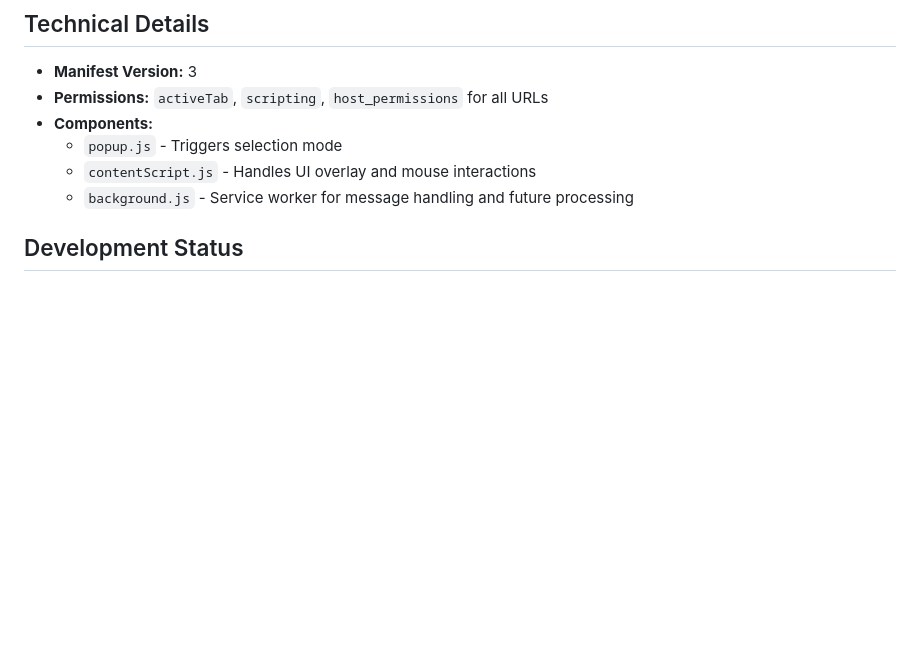
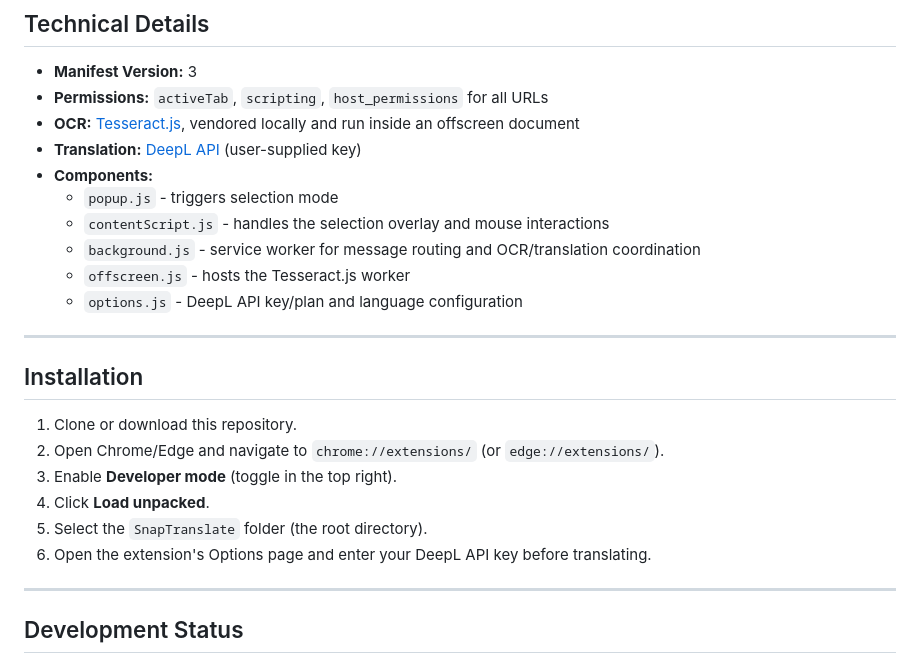
Before and after one commit to LukasAnell/SnapTranslate, a Markdown page: README.md, the part around the change. GitHub-like rendering; blank space fills up the shorter version.

Commit message:
Update Technical Details section with new info and add section for manual installation

```diff
--- a/README.md
+++ b/README.md
@@ -76,10 +76,27 @@ SnapTranslate/
 
 - **Manifest Version:** 3
 - **Permissions:** `activeTab`, `scripting`, `host_permissions` for all URLs
+- **OCR:** [Tesseract.js](https://github.com/naptha/tesseract.js), vendored locally and run inside an offscreen document
+- **Translation:** [DeepL API](https://www.deepl.com/docs-api) (user-supplied key)
 - **Components:**
-  - `popup.js` - Triggers selection mode
-  - `contentScript.js` - Handles UI overlay and mouse interactions
-  - `background.js` - Service worker for message handling and future processing
+  * `popup.js` - triggers selection mode
+  * `contentScript.js` - handles the selection overlay and mouse interactions
+  * `background.js` - service worker for message routing and OCR/translation coordination
+  * `offscreen.js` - hosts the Tesseract.js worker
+  * `options.js` - DeepL API key/plan and language configuration
+
+---
+
+## Installation
+
+1. Clone or download this repository.
+2. Open Chrome/Edge and navigate to `chrome://extensions/` (or `edge://extensions/`).
+3. Enable **Developer mode** (toggle in the top right).
+4. Click **Load unpacked**.
+5. Select the `SnapTranslate` folder (the root directory).
+6. Open the extension's Options page and enter your DeepL API key before translating.
+
+---
 
 ## Development Status
 
```
